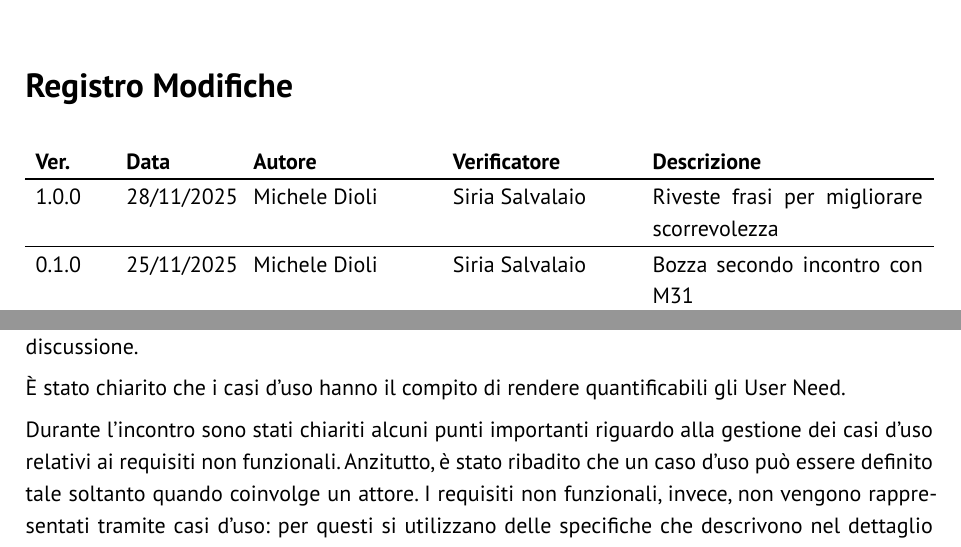
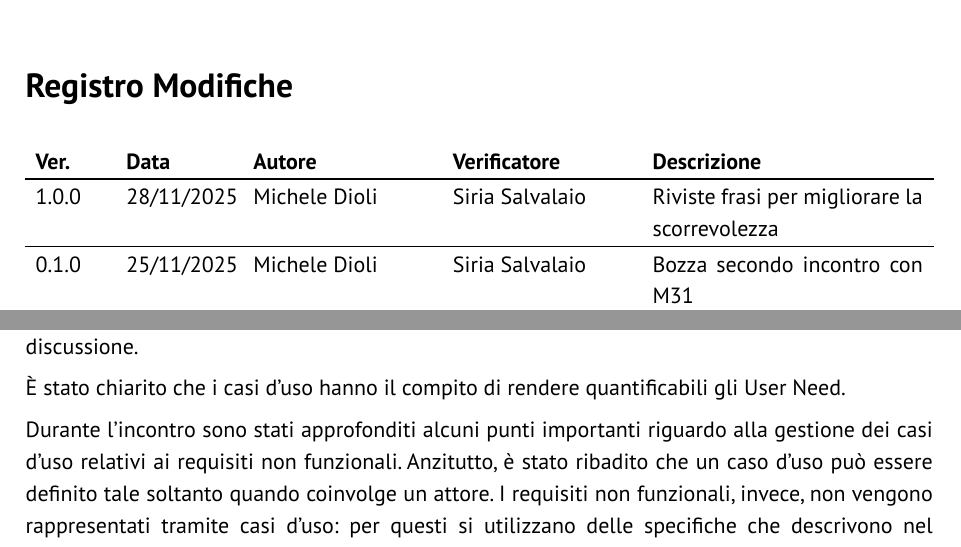
Before and after one commit to GlitchHub-Team/GlitchHub-Team.github.io, a Typst document (src/RTB/VerbaliEsterni/2025-11-25.typ): two parts of pages 2 and 4 of 6, joined at a grey line, cut so that both start at the same text. Compiled offline with Typst 0.15.

Commit message:
Verificato v1.0.0

```diff
--- a/src/RTB/VerbaliEsterni/2025-11-25.typ
+++ b/src/RTB/VerbaliEsterni/2025-11-25.typ
@@ -5,7 +5,7 @@
   stato: "verificato",
   versione: "1.0.0",
   registro-modifiche: (
-    ("1.0.0", "28/11/2025", "Michele Dioli", "Siria Salvalaio", "Riveste frasi per migliorare scorrevolezza"),
+    ("1.0.0", "28/11/2025", "Michele Dioli", "Siria Salvalaio", "Riviste frasi per migliorare la scorrevolezza"),
     ("0.1.0", "25/11/2025", "Michele Dioli", "Siria Salvalaio", "Bozza secondo incontro con M31"),
   ),
   partecipanti: (
@@ -43,7 +43,7 @@ L’incontro è stato organizzato per ottenere maggiore chiarezza sui casi d’u
 
 È stato chiarito che i casi d’uso hanno il compito di rendere quantificabili gli User Need.\
 
-Durante l’incontro sono stati chiariti alcuni punti importanti riguardo alla gestione dei casi d’uso relativi ai requisiti non funzionali.
+Durante l’incontro sono stati approfonditi alcuni punti importanti riguardo alla gestione dei casi d’uso relativi ai requisiti non funzionali.
 Anzitutto, è stato ribadito che un caso d’uso può essere definito tale soltanto quando coinvolge un attore. I requisiti non funzionali, invece, non vengono rappresentati tramite casi d’uso: per questi si utilizzano delle specifiche che descrivono nel dettaglio come il software deve essere realizzato affinché tali requisiti siano soddisfatti.\
 
 Per rendere più chiari questi concetti, sono stati discussi alcuni esempi tratti direttamente dal nostro progetto. È stato sottolineato che:
```
Also changed, not shown: src/RTB/VerbaliEsterni/2025-11-25.typ (3 more changed lines).
